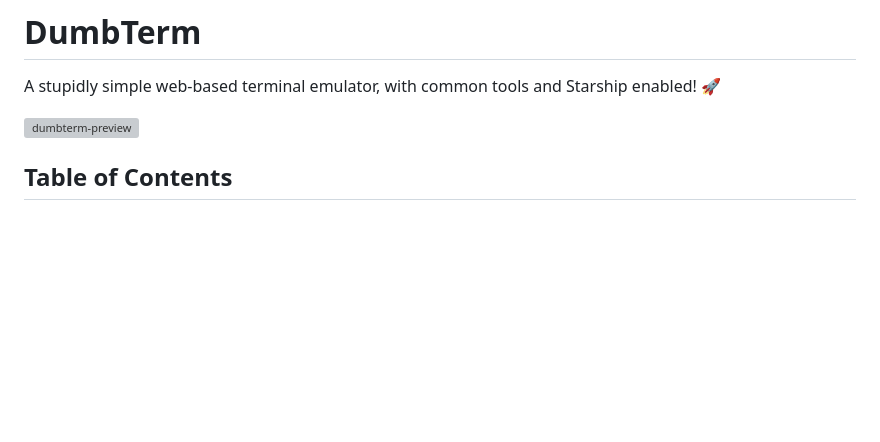
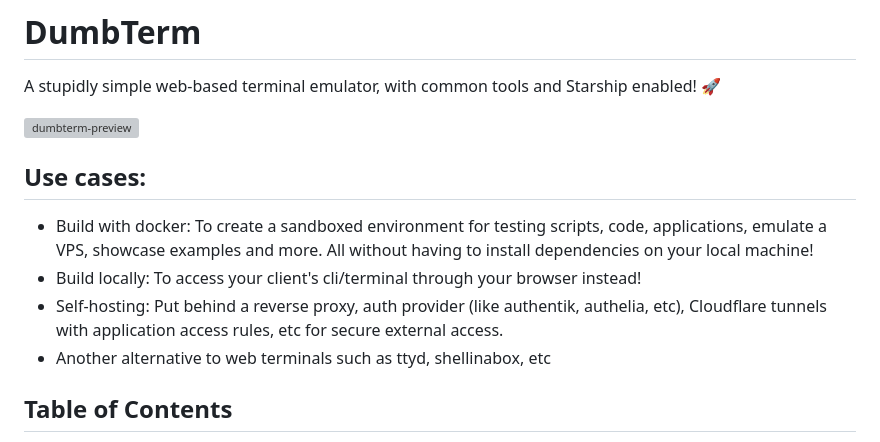
Before and after one commit to dwongdev/DumbTerm, a Markdown page: README.md, the part around the change. Rendered like a GitHub page; blank space fills up the shorter version; grey boxes are pictures that could not be loaded.

```diff
--- a/README.md
+++ b/README.md
@@ -3,6 +3,12 @@
 A stupidly simple web-based terminal emulator, with common tools and Starship enabled! 🚀
 
 ![dumbterm-preview](https://github.com/user-attachments/assets/45a4542f-7f69-4dcd-a6df-39e5231e3db2)
+
+## Use cases:
+* Build with docker: To create a sandboxed environment for testing scripts, code, applications, emulate a VPS, showcase examples and more. All without having to install dependencies on your local machine!
+* Build locally: To access your client's cli/terminal through your browser instead!
+* Self-hosting: Put behind a reverse proxy, auth provider (like authentik, authelia, etc), Cloudflare tunnels with application access rules, etc for secure external access.
+* Another alternative to web terminals such as ttyd, shellinabox, etc
 
 ## Table of Contents
 - [Features](#features)
```
